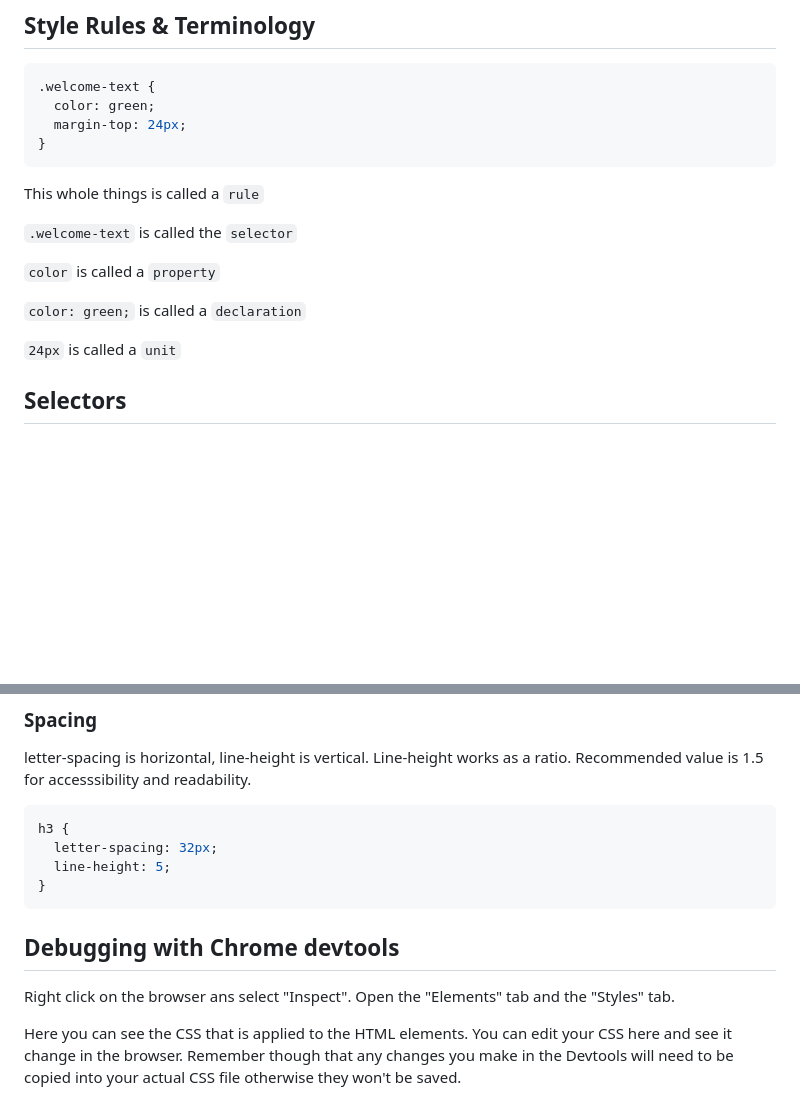
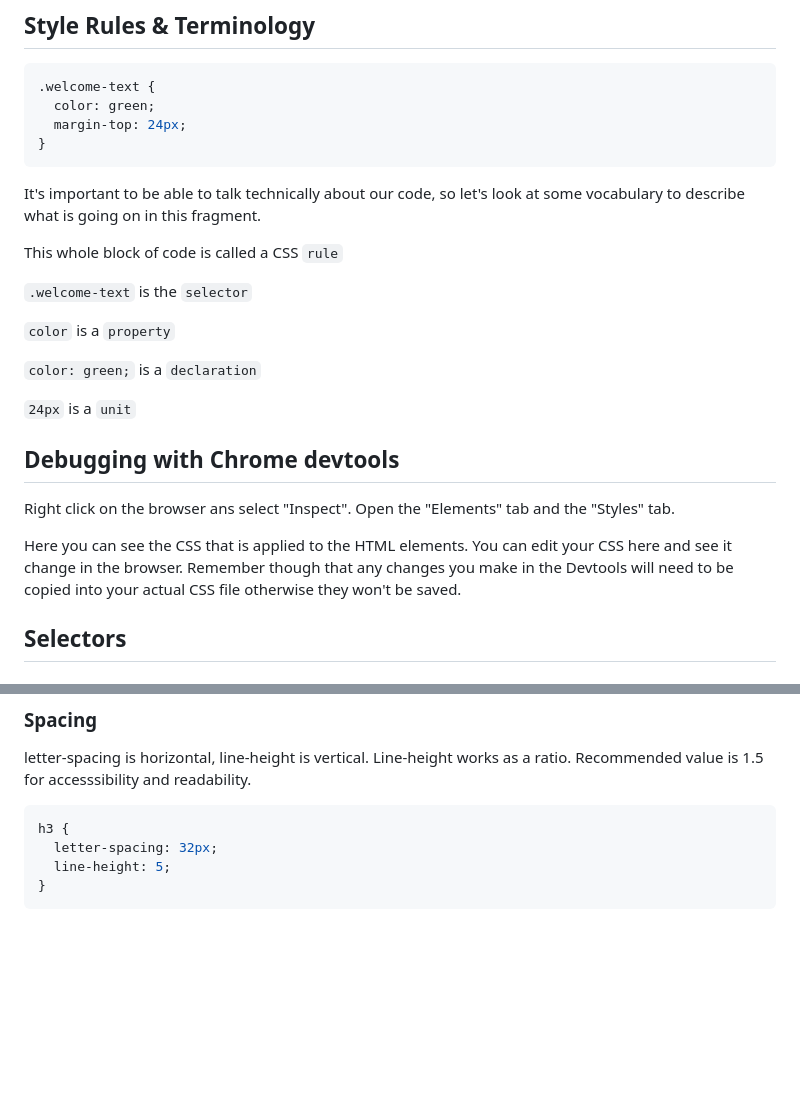
Before and after one commit to keithdhd/html_and_css, a Markdown page: 7_css_fundamentals.md, 2 parts joined by grey strips. Drawn GitHub-style; blank space fills up the shorter version.

Commit message:
:pencil2: editing.

````diff
--- a/7_css_fundamentals.md
+++ b/7_css_fundamentals.md
@@ -21,15 +21,24 @@ In the example above, the `<link>` element is placed within the `<head>` section
 }
 ```
 
-This whole things is called a `rule`
+It's important to be able to talk technically about our code, so let's look at some vocabulary to describe what is going on in this fragment.
 
-`.welcome-text` is called the `selector`
+This whole block of code is called a CSS `rule`
 
-`color` is called a `property`
+`.welcome-text` is the `selector`
 
-`color: green;` is called a `declaration`
+`color` is a `property`
 
-`24px` is called a `unit`
+`color: green;` is a `declaration`
+
+`24px` is a `unit`
+
+## Debugging with Chrome devtools
+
+Right click on the browser ans select "Inspect". Open the "Elements" tab and the "Styles" tab.
+
+Here you can see the CSS that is applied to the HTML elements. You can edit your CSS here and see it change in the browser.
+Remember though that any changes you make in the Devtools will need to be copied into your actual CSS file otherwise they won't be saved.
 
 ## Selectors
 
@@ -314,11 +323,3 @@ h3 {
   line-height: 5;
 }
 ```
-
-
-## Debugging with Chrome devtools
-
-Right click on the browser ans select "Inspect". Open the "Elements" tab and the "Styles" tab.
-
-Here you can see the CSS that is applied to the HTML elements. You can edit your CSS here and see it change in the browser.
-Remember though that any changes you make in the Devtools will need to be copied into your actual CSS file otherwise they won't be saved.
````
